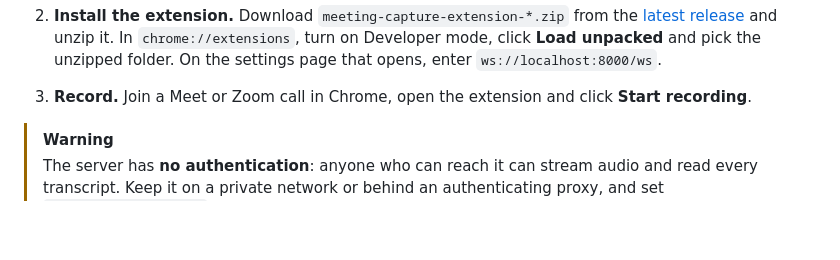
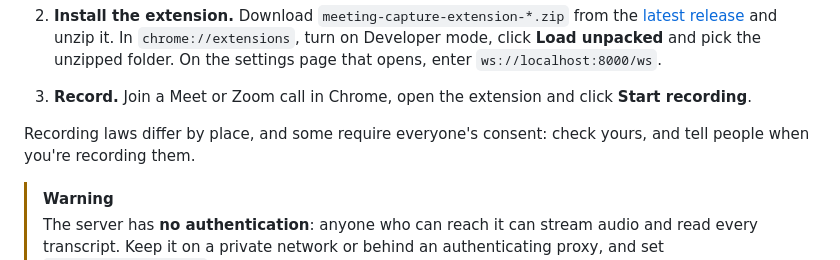
Before and after one commit to xav-ie/scribe, a Markdown page: README.md, the part around the change. Rendered like a GitHub page; blank space fills up the shorter version.

Commit message:
docs: a note on recording consent

```diff
--- a/README.md
+++ b/README.md
@@ -69,6 +69,9 @@ Chromium browser.
 
 3. **Record.** Join a Meet or Zoom call in Chrome, open the extension and click
    **Start recording**.
+
+Recording laws differ by place, and some require everyone's consent: check
+yours, and tell people when you're recording them.
 
 > [!WARNING]
 > The server has **no authentication**: anyone who can reach it can stream
```
